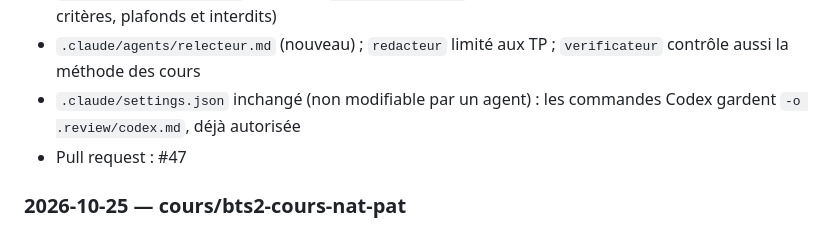
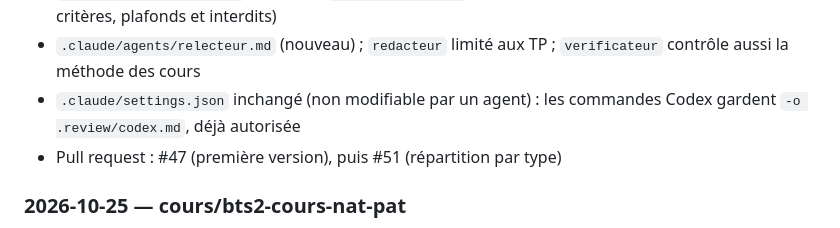
Before and after one commit to jbs-sti/jbs-sti.github.io, a Markdown page: JOURNAL.md, the part around the change. GitHub-like rendering.

Commit message:
Journal : PR de la répartition des rôles
Co-Authored-By: Claude Opus 5.5 <noreply@anthropic.com>

```diff
--- a/JOURNAL.md
+++ b/JOURNAL.md
@@ -151,7 +151,7 @@ Une entrée par tâche, la plus récente en haut. Voir le protocole dans
 - `docs/relecture-codex.md` renommé `docs/relecture.md`, commun aux deux relecteurs (mêmes critères, plafonds et interdits)
 - `.claude/agents/relecteur.md` (nouveau) ; `redacteur` limité aux TP ; `verificateur` contrôle aussi la méthode des cours
 - `.claude/settings.json` inchangé (non modifiable par un agent) : les commandes Codex gardent `-o .review/codex.md`, déjà autorisée
-- Pull request : #47
+- Pull request : #47 (première version), puis #51 (répartition par type)
 
 ### 2026-10-25 — cours/bts2-cours-nat-pat
 
```
